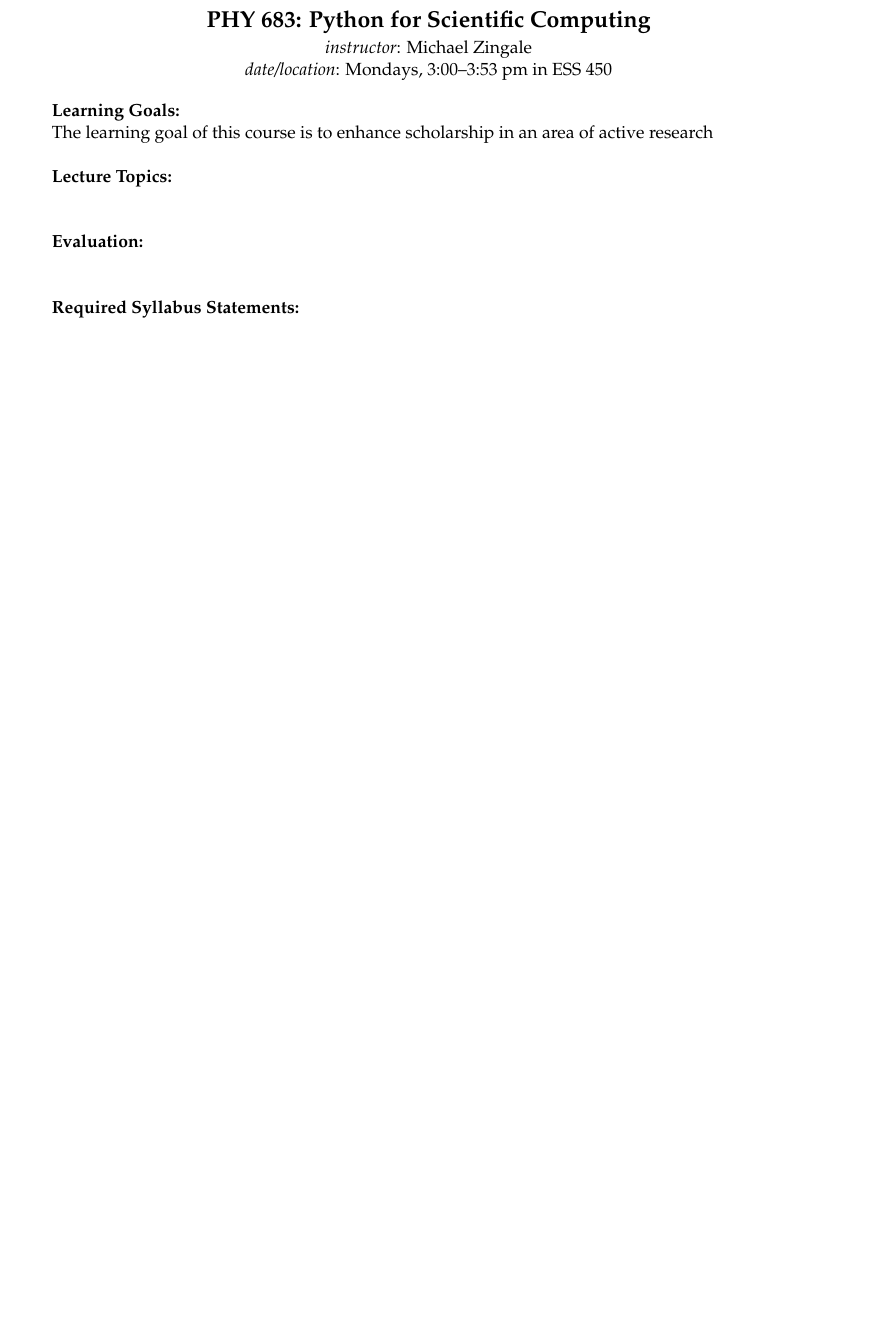
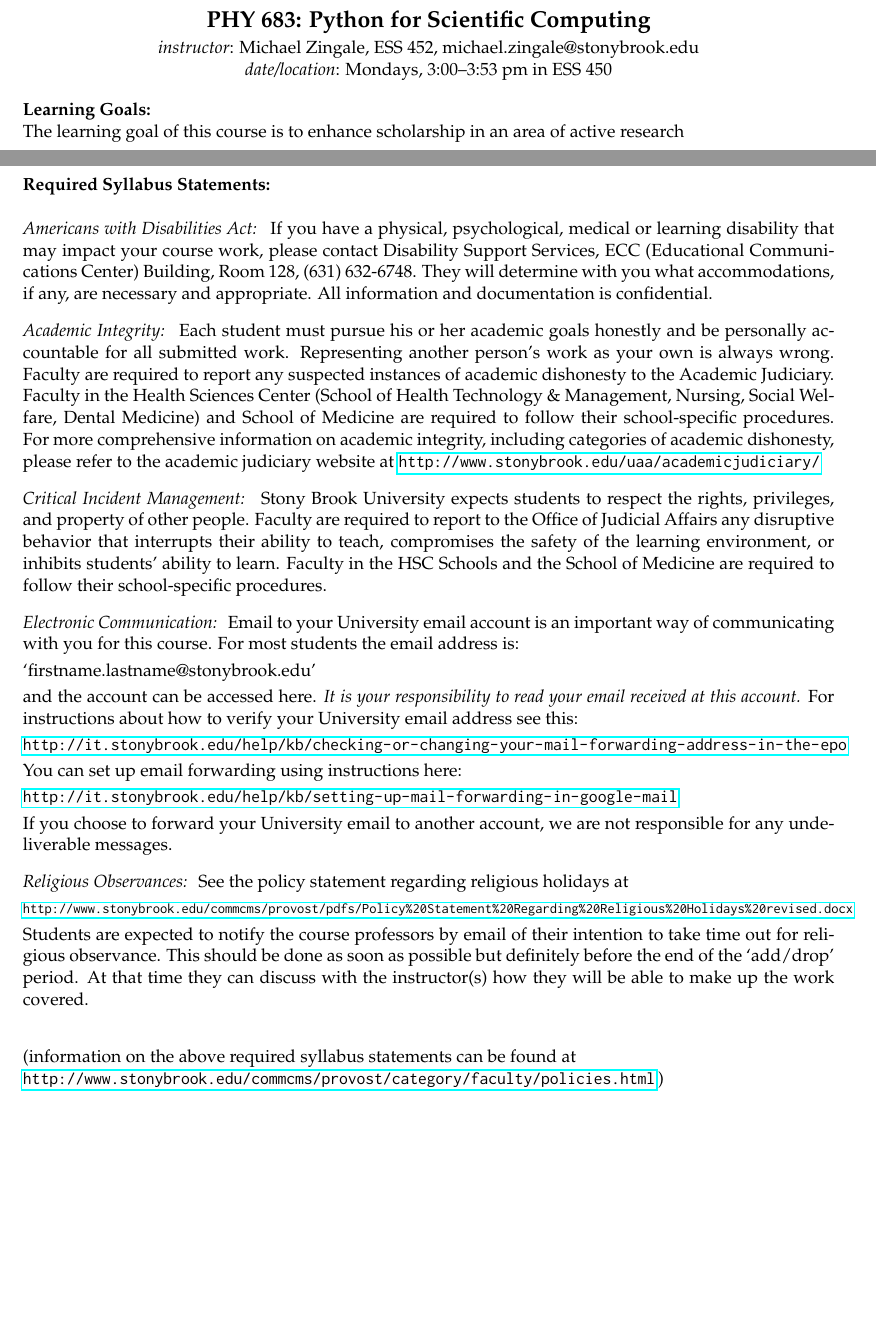
Before and after one commit to sbu-python-class/python-science, a LaTeX document (syllabus/syllabus.tex): part of the page before the commit and two parts of pages 1 and 2 of 2 after it, the two joined at a grey line, cut so that both start at the same text, the shorter picture padded with empty space. Compiled offline with pdfLaTeX.

Commit message:
updated syllabus

```diff
--- a/syllabus/syllabus.tex
+++ b/syllabus/syllabus.tex
@@ -1,13 +1,18 @@
 \documentclass[11pt]{article}
 
-\usepackage[margin=1in,tmargin=0.5in]{geometry}
+\usepackage[margin=0.75in,tmargin=0.5in]{geometry}
 \usepackage{mathpazo}
+
+\usepackage{inconsolata}
+\usepackage[T1]{fontenc}
+
+\usepackage{hyperref}
 
 \begin{document}
 
 \begin{center}
 {\Large \bf PHY 683: Python for Scientific Computing} \\[0.25em]
-{\em instructor}\/: Michael Zingale \\
+{\em instructor}\/: Michael Zingale, ESS 452, michael.zingale@stonybrook.edu \\
 {\em date/location}\/: Mondays, 3:00--3:53~pm in ESS 450
 \end{center}
 
@@ -16,3 +21,8 @@ The learning goal of this course is to enhance scholarship in an area
 of active research
 
 \ \\
+\noindent {\bf Contacting the Instructor:}  \\
+{\em e-mail:} michael.zingale@stonybrook.edu ({add ``PHY 683'' to the
+ start of the subject line of any e-mail}).
+%
+\begin{tabbing}
@@ -25,3 +89,89 @@ of active research
+\clearpage
 \noindent {\bf Required Syllabus Statements:} \\
 
+\noindent
+{\em Americans with Disabilities Act: }
+%
+If you have a physical, psychological, medical or learning disability
+that may impact your course work, please contact Disability Support
+Services, ECC (Educational Communications Center) Building, Room 128,
+(631) 632-6748. They will determine with you what accommodations, if
+any, are necessary and appropriate. All information and documentation
+is confidential.
+
+
+\ \\[-1.5mm]
+\noindent
+{\em Academic Integrity: }
+%
+Each student must pursue his or her academic goals honestly and be
+personally accountable for all submitted work.  Representing another
+person's work as your own is always wrong.  Faculty are required to
+report any suspected instances of academic dishonesty to the Academic
+Judiciary. Faculty in the Health Sciences Center (School of Health
+Technology \& Management, Nursing, Social Welfare, Dental Medicine) and
+School of Medicine are required to follow their school-specific
+procedures. For more comprehensive information on academic integrity,
+including categories of academic dishonesty, please refer to the
+academic judiciary website at
+\url{http://www.stonybrook.edu/uaa/academicjudiciary/}
+
+\ \\[-1.5mm]
+\noindent
+{\em Critical Incident Management: }
+%
+Stony Brook University expects students to respect the rights,
+privileges, and property of other people. Faculty are required to
+report to the Office of Judicial Affairs any disruptive behavior that
+interrupts their ability to teach, compromises the safety of the
+learning environment, or inhibits students' ability to learn.  Faculty
+in the HSC Schools and the School of Medicine are required to follow
+their school-specific procedures.
+
+\ \\[-1.5mm]
+{\em Electronic Communication: }
+%
+Email to your University email account is an important way of
+communicating with you for this course.  For most students the email
+address is:\\[0.25em] `firstname.lastname@stonybrook.edu'\\[0.25em]
+and the account can be
+accessed here.
+{\em It is your responsibility to read your email received at this
+  account.}
+For instructions about how to verify your University email address see
+this: \\[0.25em]
+\url{http://it.stonybrook.edu/help/kb/checking-or-changing-your-mail-forwarding-address-in-the-epo} \\[0.25em]
+%
+You can set up email forwarding using instructions here: \\[0.25em]
+\url{http://it.stonybrook.edu/help/kb/setting-up-mail-forwarding-in-google-mail}
+\\[0.25em]
+%
+If you choose to forward your University email to another account, we
+are not responsible for any undeliverable messages.
+
+\ \\[-1.5mm]
+\noindent
+{\em Religious Observances: }
+%
+See the policy statement regarding religious holidays at \\[0.25em]
+{\footnotesize \url{http://www.stonybrook.edu/commcms/provost/pdfs/Policy\%20Statement\%20Regarding\%20Religious\%20Holidays\%20revised.docx}}
+\\[0.25em]
+%
+Students are expected to notify the course professors by email of
+their intention to take time out for religious observance.  This
+should be done as soon as possible but definitely before the end of
+the `add/drop' period.  At that time they can discuss with the
+instructor(s) how they will be able to make up the work covered.
+
+
+
+
+
+
+\ \\[3 mm]
+\noindent
+(information on the above required syllabus statements can be found at \\
+\url{http://www.stonybrook.edu/commcms/provost/category/faculty/policies.html}\,)
+
+
 \end{document}
```
Also changed, not shown: syllabus/syllabus.tex (56 more changed lines).
